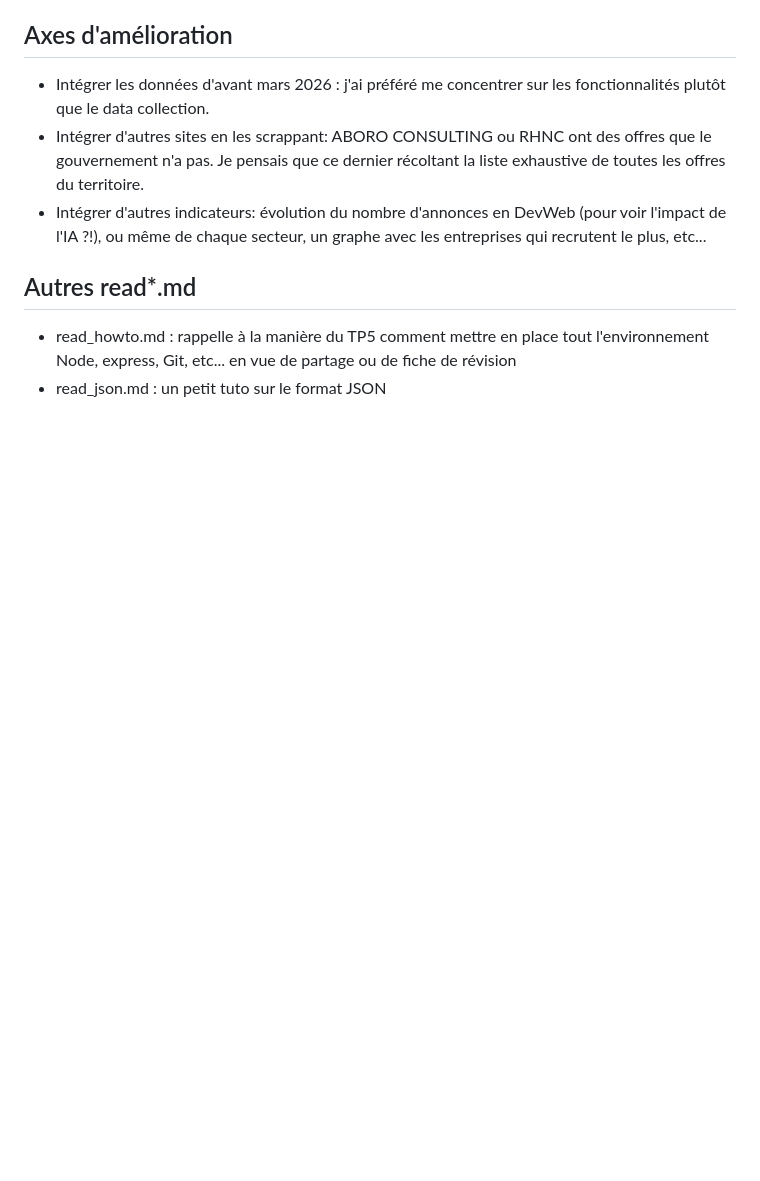
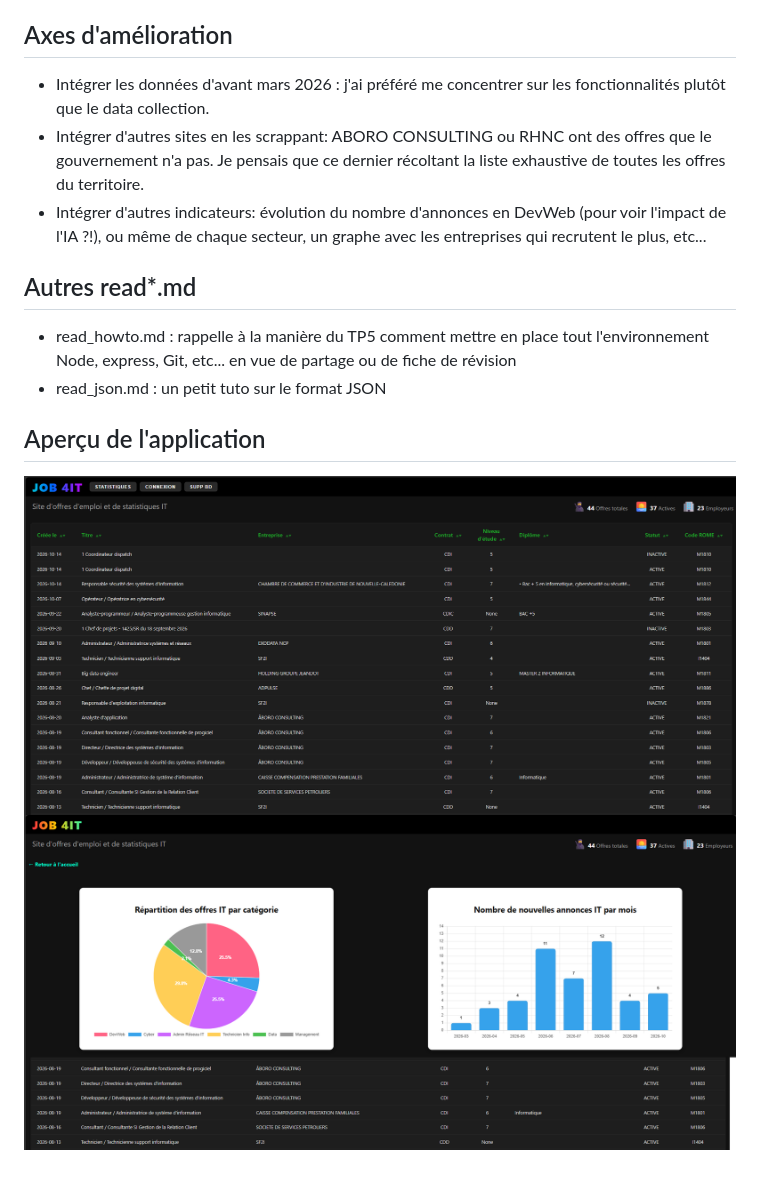
Before and after one commit to jaycollins917/JOB-4IT, a Markdown page: readme.md, the part around the change. Rendered like a GitHub page; pictures changed too: public/capture_site1.png (added), public/capture_site2.png (added); blank space fills up the shorter version.

Commit message:
Finalisation

```diff
--- a/readme.md
+++ b/readme.md
@@ -29,3 +29,8 @@
 
 - read_howto.md   : rappelle à la manière du TP5 comment mettre en place tout l'environnement Node, express, Git, etc... en vue de partage ou de fiche de révision
 - read_json.md    : un petit tuto sur le format JSON
+
+## Aperçu de l'application
+
+![Aperçu de Job 4IT](public/capture_site1.png)
+![Aperçu de Job 4IT](public/capture_site2.png)
```
